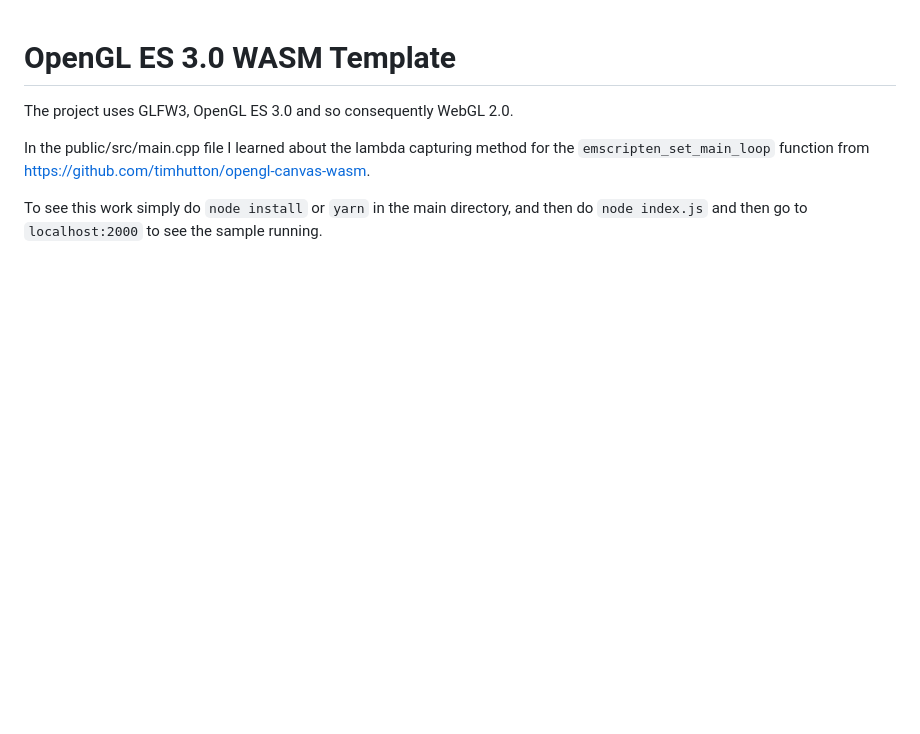
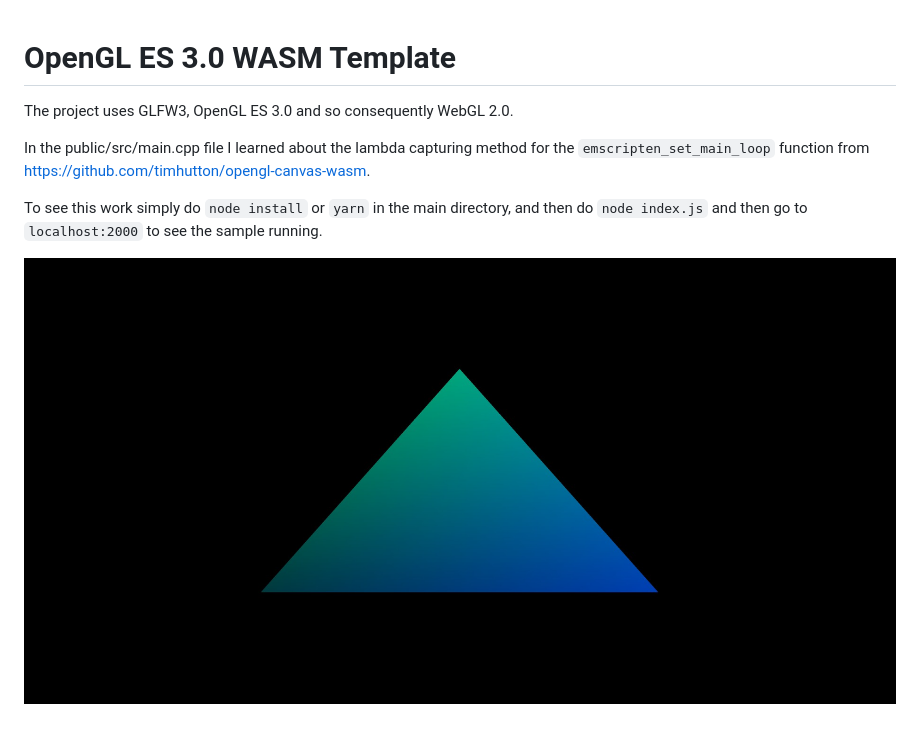
Before and after one commit to aliabbas299792/openglWASMTemplate, a Markdown page: README.md, the part around the change. GitHub-like rendering; pictures changed too: screenshot.jpg (added); blank space fills up the shorter version.

Commit message:
Added a screenshot to README.md

```diff
--- a/README.md
+++ b/README.md
@@ -4,3 +4,5 @@ The project uses GLFW3, OpenGL ES 3.0 and so consequently WebGL 2.0.
 In the public/src/main.cpp file I learned about the lambda capturing method for the `emscripten_set_main_loop` function from https://github.com/timhutton/opengl-canvas-wasm.
 
 To see this work simply do `node install` or `yarn` in the main directory, and then do `node index.js` and then go to `localhost:2000` to see the sample running.
+
+![alt text](https://github.com/aliabbas299792/openglWASMTemplate/blob/master/screenshot.jpg?raw=true)
```
